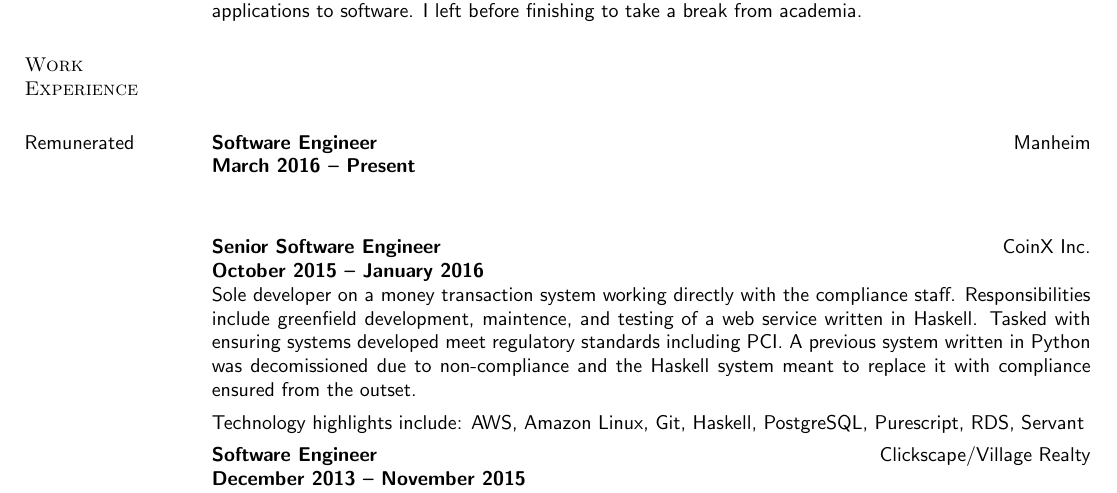
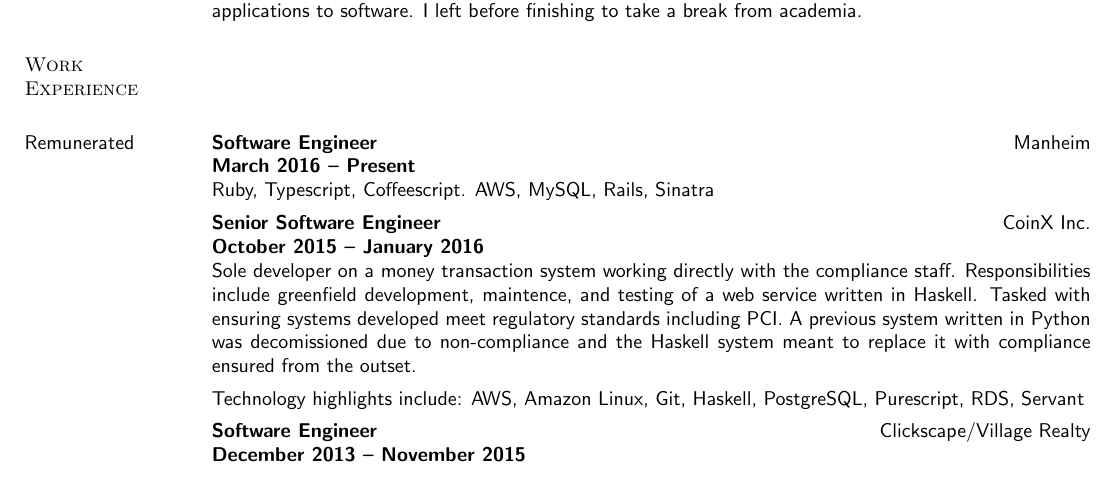
Before and after one commit to telser/dotfiles, a LaTeX CV (cv/resume.tex): part of page 1 of 3, cut so that both start at the same text. Compiled offline with pdfLaTeX.

Commit message:
more fixes

```diff
--- a/cv/resume.tex
+++ b/cv/resume.tex
@@ -87,6 +87,8 @@
 \employer{\llap{Manheim}}
 \dates{March 2016 -- Present}
 \begin{position}
+Ruby, Typescript, Coffeescript.
+AWS, MySQL, Rails, Sinatra
 \end{position}
 
 \title{Senior Software Engineer}
```
Also changed, not shown: 1 other file.
